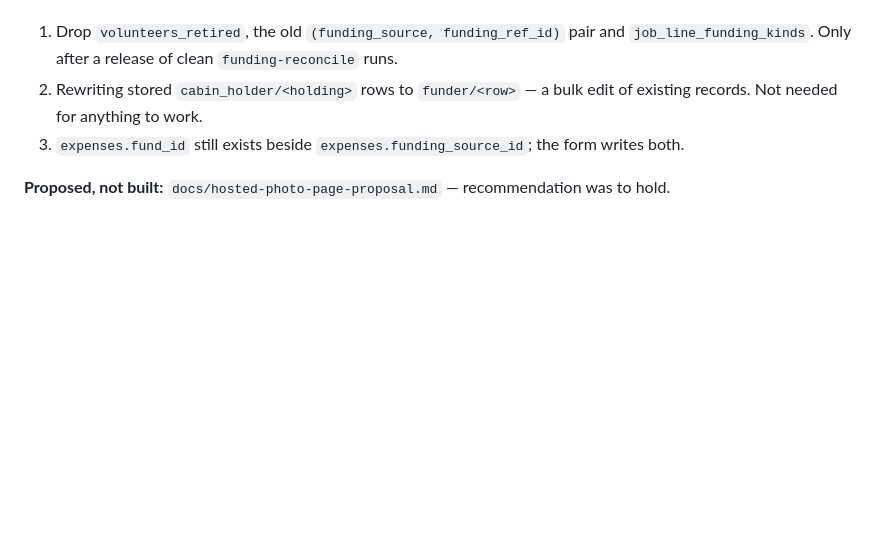
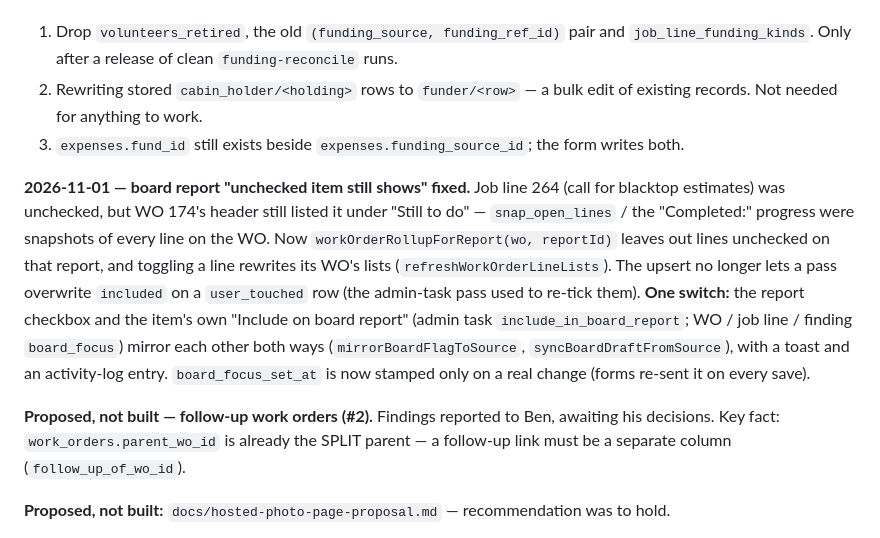
Before and after one commit to theebmg/camp-audit, a Markdown page: docs/HANDOFF.md, the part around the change. GitHub-like rendering; blank space fills up the shorter version.

Commit message:
Handoff: board report uncheck fix, follow-up WO findings pending
Co-Authored-By: Claude Opus 5.5 <noreply@anthropic.com>

```diff
--- a/docs/HANDOFF.md
+++ b/docs/HANDOFF.md
@@ -238,6 +238,21 @@ Not done — each needs Ben's say-so, none is urgent:
    records. Not needed for anything to work.
 3. `expenses.fund_id` still exists beside `expenses.funding_source_id`; the form writes both.
 
+**2026-11-01 — board report "unchecked item still shows" fixed.** Job line 264 (call for
+blacktop estimates) was unchecked, but WO 174's header still listed it under "Still to do" —
+`snap_open_lines` / the "Completed:" progress were snapshots of every line on the WO. Now
+`workOrderRollupForReport(wo, reportId)` leaves out lines unchecked on that report, and toggling a
+line rewrites its WO's lists (`refreshWorkOrderLineLists`). The upsert no longer lets a pass
+overwrite `included` on a `user_touched` row (the admin-task pass used to re-tick them).
+**One switch:** the report checkbox and the item's own "Include on board report" (admin task
+`include_in_board_report`; WO / job line / finding `board_focus`) mirror each other both ways
+(`mirrorBoardFlagToSource`, `syncBoardDraftFromSource`), with a toast and an activity-log entry.
+`board_focus_set_at` is now stamped only on a real change (forms re-sent it on every save).
+
+**Proposed, not built — follow-up work orders (#2).** Findings reported to Ben, awaiting his
+decisions. Key fact: `work_orders.parent_wo_id` is already the SPLIT parent — a follow-up link
+must be a separate column (`follow_up_of_wo_id`).
+
 **Proposed, not built:** `docs/hosted-photo-page-proposal.md` — recommendation was to hold.
 
 **Known-harmless:** an empty second draft (#26) exists, the shell created when #1 published.
```
